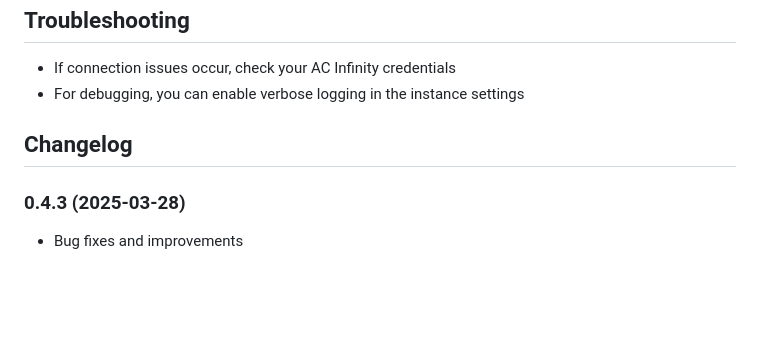
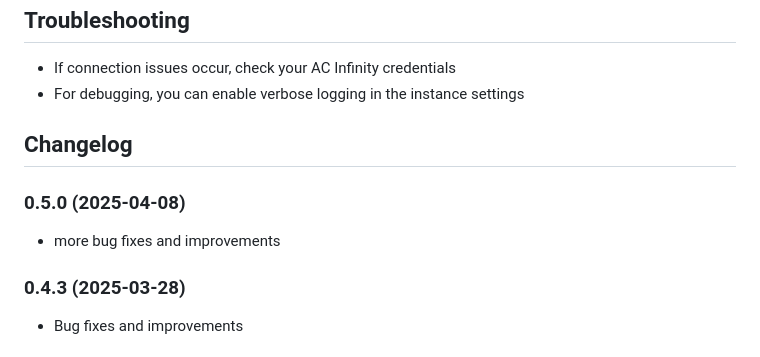
Before and after one commit to raspilaurent/ioBroker.acinfinity, a Markdown page: README.md, the part around the change. GitHub-like rendering; blank space fills up the shorter version.

```diff
--- a/README.md
+++ b/README.md
@@ -58,6 +58,9 @@ After installation, the adapter will create device objects for each of your AC I
 
 ## Changelog
 
+### 0.5.0 (2025-04-08)
+* more bug fixes and improvements
+
 ### 0.4.3 (2025-03-28)
 * Bug fixes and improvements
 
```
